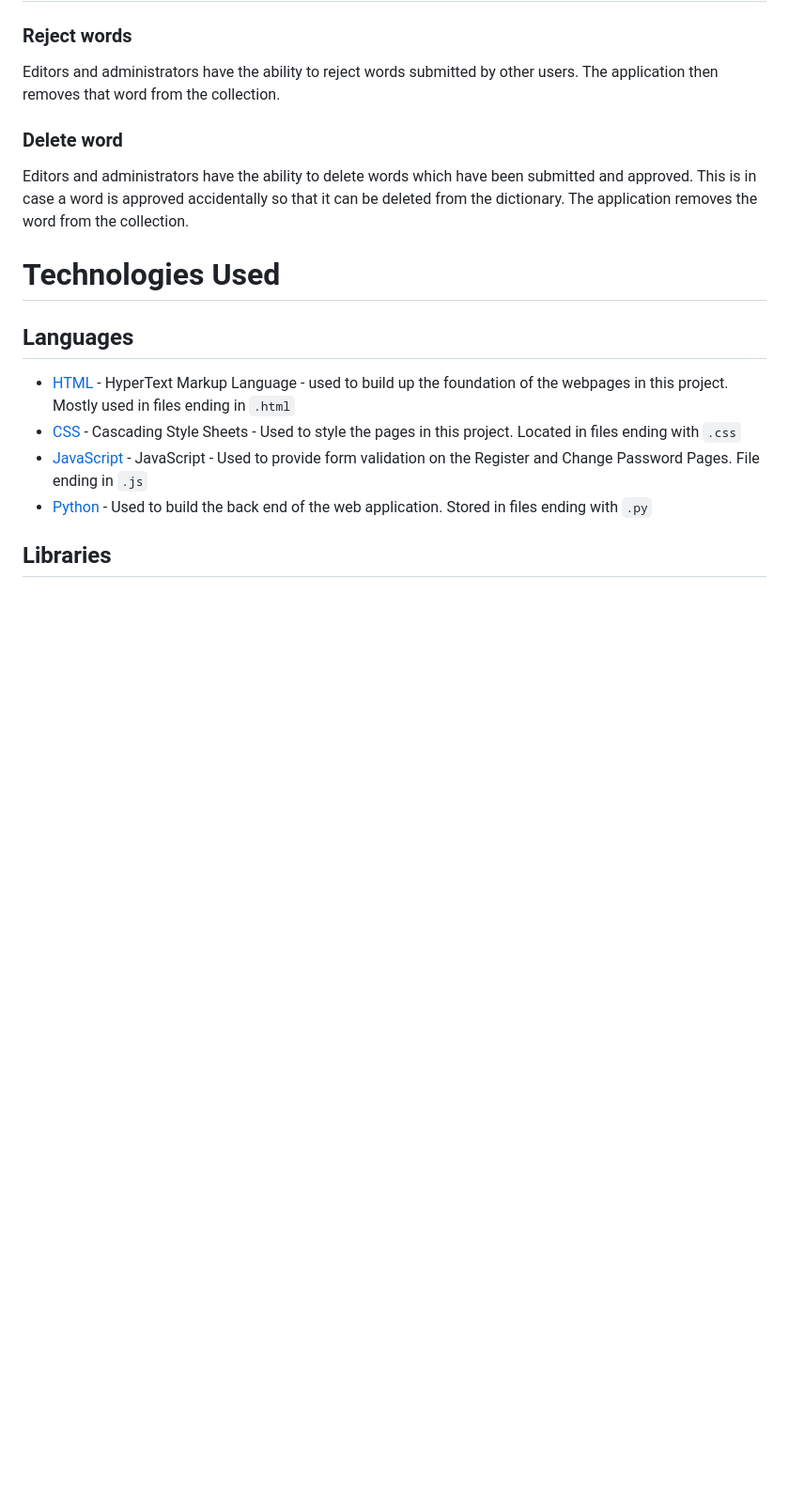
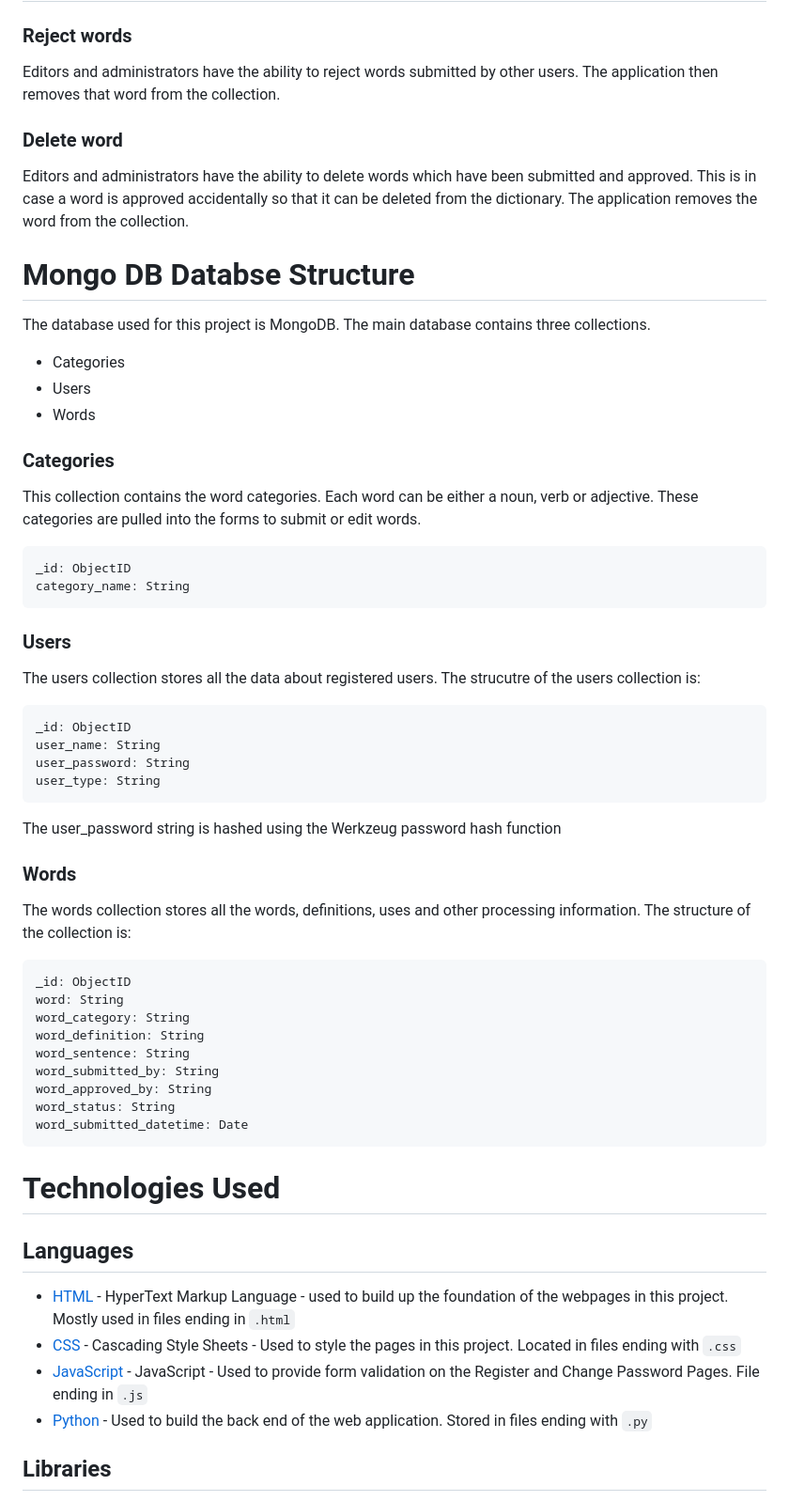
Before and after one commit to bowets/ms3-crew-dictionary, a Markdown page: README.md, the part around the change printed below. Shown: that part at 94% size. Rendered like a GitHub page; blank space fills up the shorter version.

````diff
--- a/README.md
+++ b/README.md
@@ -230,6 +230,45 @@ Editors and administrators have the ability to reject words submitted by other u
 ### Delete word
 Editors and administrators have the ability to delete words which have been submitted and approved. This is in case a word is approved accidentally so that it can be deleted from the dictionary. The application removes the word from the collection.
 
+# Mongo DB Databse Structure
+The database used for this project is MongoDB. The main database contains three collections.
+- Categories
+- Users
+- Words
+
+### Categories
+This collection contains the word categories. Each word can be either a noun, verb or adjective. These categories are pulled into the forms to submit or edit words.
+
+```
+_id: ObjectID
+category_name: String
+```
+
+### Users
+The users collection stores all the data about registered users. The strucutre of the users collection is:
+
+```
+_id: ObjectID
+user_name: String
+user_password: String
+user_type: String
+```
+The user_password string is hashed using the Werkzeug password hash function
+
+### Words
+The words collection stores all the words, definitions, uses and other processing information. The structure of the collection is:
+
+```
+_id: ObjectID
+word: String
+word_category: String
+word_definition: String
+word_sentence: String
+word_submitted_by: String
+word_approved_by: String
+word_status: String
+word_submitted_datetime: Date
+```
 
 # Technologies Used
 
````
Also changed, not shown: other parts of README.md (+27 -2 lines), readme_img/deploy_1_github_code.jpg (added), readme_img/deploy_2_heroku_new.jpg (added), readme_img/deploy_3_heroku_appname.jpg (added), readme_img/deploy_4_heroku_deploygithub.jpg (added), readme_img/deploy_5_heroku_autodeploy.jpg (added), readme_img/deploy_6_heroku_configvars.jpg (added).
